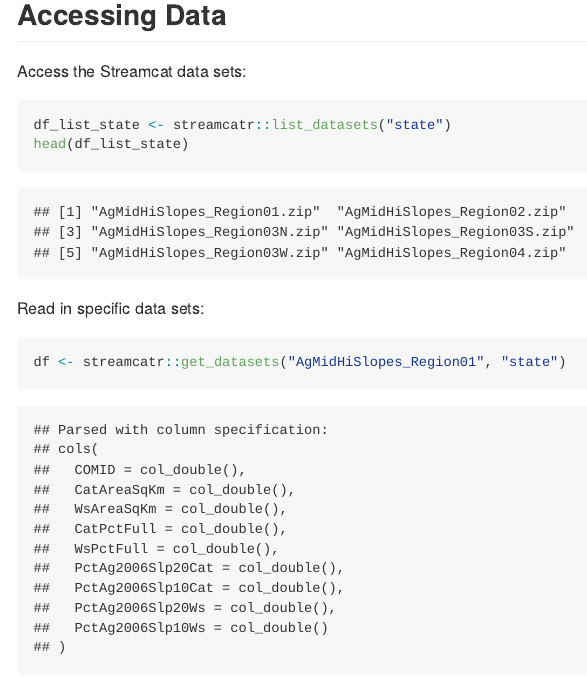
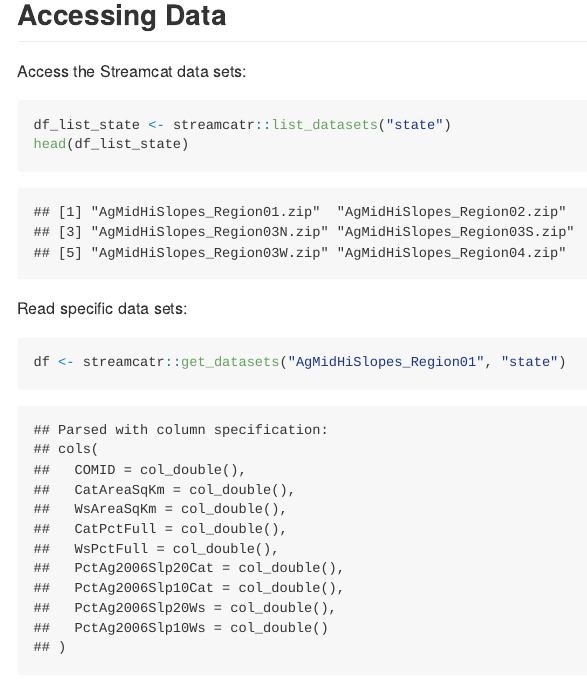
Before and after one commit to cllghn/streamcatr, an R Markdown document (README.Rmd): the page in a window 1100 px wide, from 550 px down. The pictures show the output file README.md that the author committed with the source, drawn offline in the style of GitHub.

Commit message:
Fix typo

````diff
--- a/README.Rmd
+++ b/README.Rmd
@@ -38,7 +38,7 @@ df_list_state <- streamcatr::list_datasets("state")
 head(df_list_state)
 ```
 
-Read in specific data sets:
+Read specific data sets:
 
 ```{r}
 df <- streamcatr::get_datasets("AgMidHiSlopes_Region01", "state")
````
Also changed, not shown: README.md.
